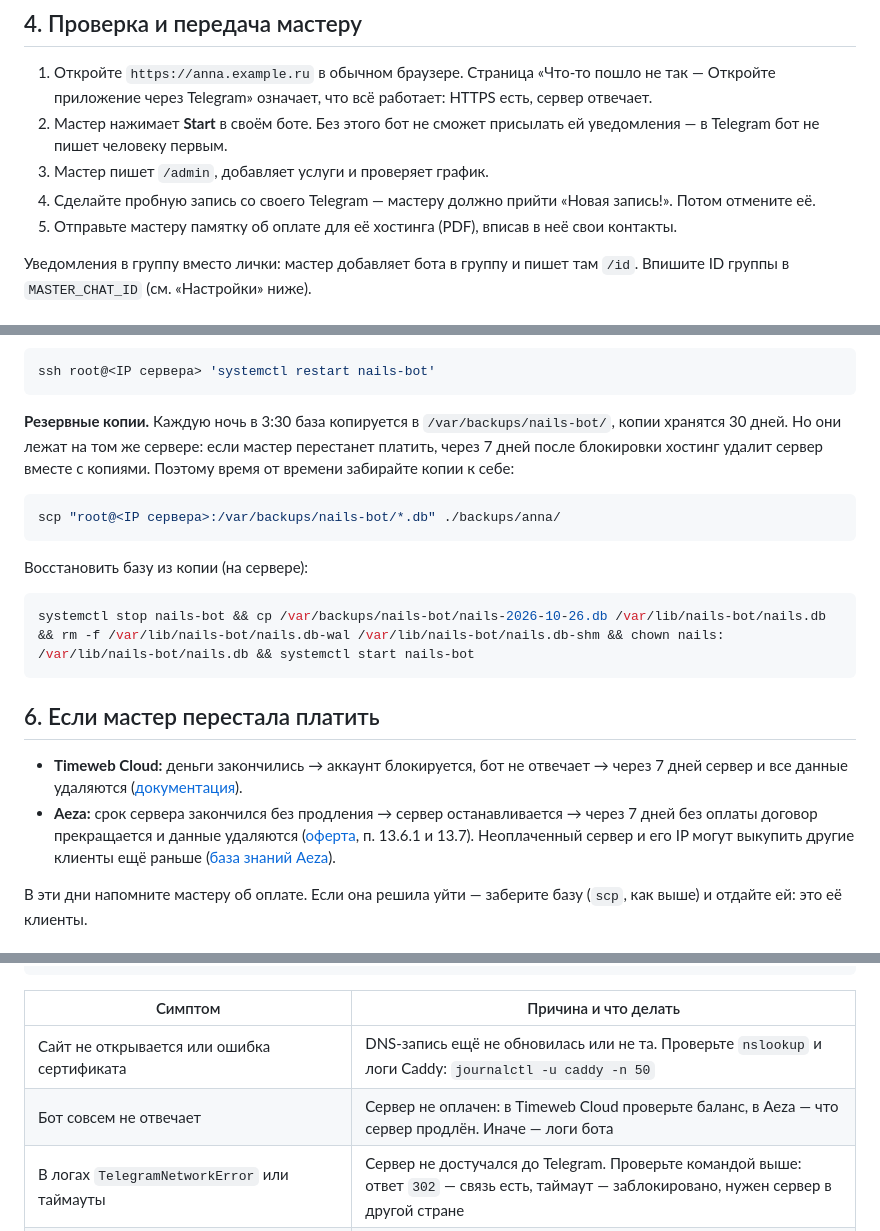
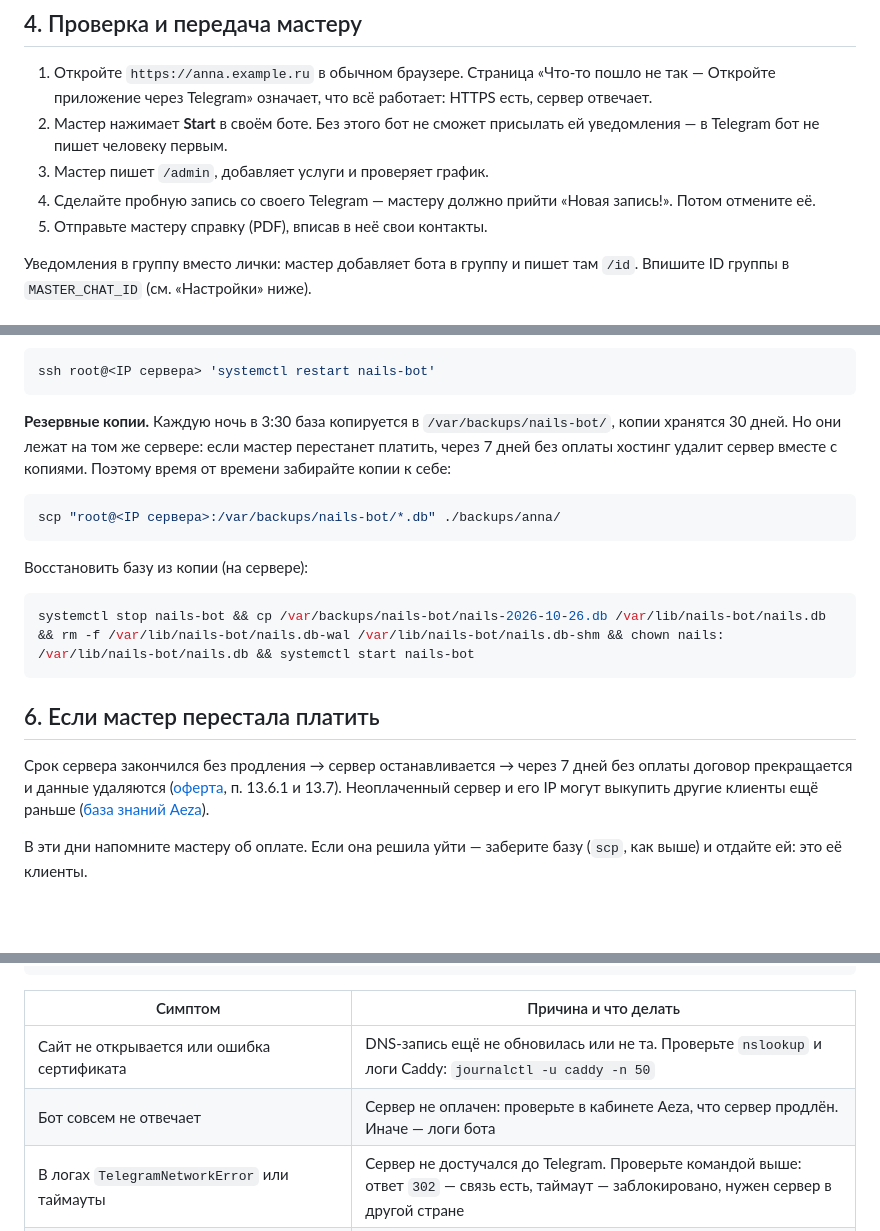
Before and after one commit to eerroor56/nails-bot, a Markdown page: docs/DEPLOY.md, 3 parts joined by grey strips. Rendered like a GitHub page; blank space fills up the shorter version.

````diff
--- a/docs/DEPLOY.md
+++ b/docs/DEPLOY.md
@@ -125,7 +104,7 @@ bash /opt/nails-bot/deploy/install.sh anna.example.ru 123456789:AAH... 987654321
    в Telegram бот не пишет человеку первым.
 3. Мастер пишет `/admin`, добавляет услуги и проверяет график.
 4. Сделайте пробную запись со своего Telegram — мастеру должно прийти «Новая запись!». Потом отмените её.
-5. Отправьте мастеру памятку об оплате для её хостинга (PDF), вписав в неё свои контакты.
+5. Отправьте мастеру справку (PDF), вписав в неё свои контакты.
 
 Уведомления в группу вместо лички: мастер добавляет бота в группу и пишет там `/id`.
 Впишите ID группы в `MASTER_CHAT_ID` (см. «Настройки» ниже).
@@ -158,7 +137,7 @@ ssh root@<IP сервера> 'systemctl restart nails-bot'
 ```
 
 **Резервные копии.** Каждую ночь в 3:30 база копируется в `/var/backups/nails-bot/`, копии хранятся 30 дней.
-Но они лежат на том же сервере: если мастер перестанет платить, через 7 дней после блокировки
+Но они лежат на том же сервере: если мастер перестанет платить, через 7 дней без оплаты
 хостинг удалит сервер вместе с копиями. Поэтому время от времени забирайте копии к себе:
 
 ```bash
@@ -173,12 +152,10 @@ systemctl stop nails-bot && cp /var/backups/nails-bot/nails-2026-10-26.db /var/l
 
 ## 6. Если мастер перестала платить
 
-- **Timeweb Cloud:** деньги закончились → аккаунт блокируется, бот не отвечает → через 7 дней сервер
-  и все данные удаляются ([документация](https://timeweb.cloud/docs/cloud-servers/data-storage-after-block)).
-- **Aeza:** срок сервера закончился без продления → сервер останавливается → через 7 дней без оплаты
-  договор прекращается и данные удаляются ([оферта](https://aeza.ru/terms), п. 13.6.1 и 13.7).
-  Неоплаченный сервер и его IP могут выкупить другие клиенты ещё раньше
-  ([база знаний Aeza](https://wiki.aeza.ru/cabinet/auto-prolong/)).
+Срок сервера закончился без продления → сервер останавливается → через 7 дней без оплаты
+договор прекращается и данные удаляются ([оферта](https://aeza.ru/terms), п. 13.6.1 и 13.7).
+Неоплаченный сервер и его IP могут выкупить другие клиенты ещё раньше
+([база знаний Aeza](https://wiki.aeza.ru/cabinet/auto-prolong/)).
 
 В эти дни напомните мастеру об оплате. Если она решила уйти — заберите базу (`scp`, как выше)
 и отдайте ей: это её клиенты.
@@ -195,7 +172,7 @@ curl -m 10 -sS -o /dev/null -w '%{http_code}
 | Симптом | Причина и что делать |
 |---|---|
 | Сайт не открывается или ошибка сертификата | DNS-запись ещё не обновилась или не та. Проверьте `nslookup` и логи Caddy: `journalctl -u caddy -n 50` |
-| Бот совсем не отвечает | Сервер не оплачен: в Timeweb Cloud проверьте баланс, в Aeza — что сервер продлён. Иначе — логи бота |
+| Бот совсем не отвечает | Сервер не оплачен: проверьте в кабинете Aeza, что сервер продлён. Иначе — логи бота |
 | В логах `TelegramNetworkError` или таймауты | Сервер не достучался до Telegram. Проверьте командой выше: ответ `302` — связь есть, таймаут — заблокировано, нужен сервер в другой стране |
 | В логах `TelegramUnauthorizedError` | Неверный токен: мастер могла перевыпустить его в BotFather. Обновите `BOT_TOKEN` и перезапустите бота |
 | В логах `Conflict: terminated by other getUpdates request` | Тот же токен запущен ещё где-то, например у вас на компьютере. Один бот — одна запущенная копия |
````
Also changed, not shown: other parts of docs/DEPLOY.md (+14 -35 lines), README.md (+1 -1 lines).
